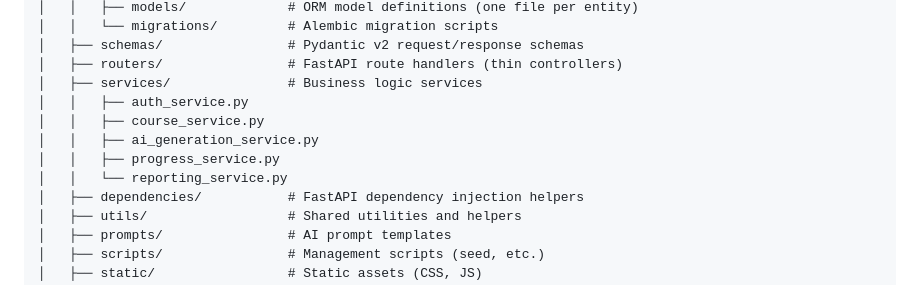
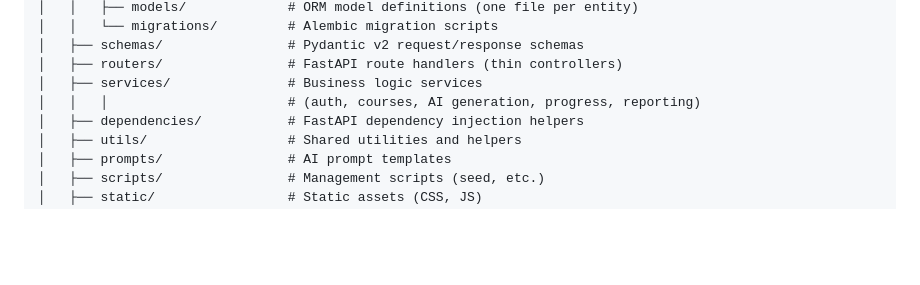
Before and after one commit to sidlabs-platform/Learning-Platform, a Markdown page: README.md, the part around the change. GitHub-like rendering; blank space fills up the shorter version.

Commit message:
docs(TASK-001): fix README service filenames to match execution plan
Use a generic description for the services directory rather than
hardcoding filenames that may differ from the actual task specifications.

Co-authored-by: siddjoshi <5179418+siddjoshi@users.noreply.github.com>

```diff
--- a/README.md
+++ b/README.md
@@ -99,11 +99,7 @@ Learning-Platform/
 │   ├── schemas/                # Pydantic v2 request/response schemas
 │   ├── routers/                # FastAPI route handlers (thin controllers)
 │   ├── services/               # Business logic services
-│   │   ├── auth_service.py
-│   │   ├── course_service.py
-│   │   ├── ai_generation_service.py
-│   │   ├── progress_service.py
-│   │   └── reporting_service.py
+│   │   │                       # (auth, courses, AI generation, progress, reporting)
 │   ├── dependencies/           # FastAPI dependency injection helpers
 │   ├── utils/                  # Shared utilities and helpers
 │   ├── prompts/                # AI prompt templates
```
